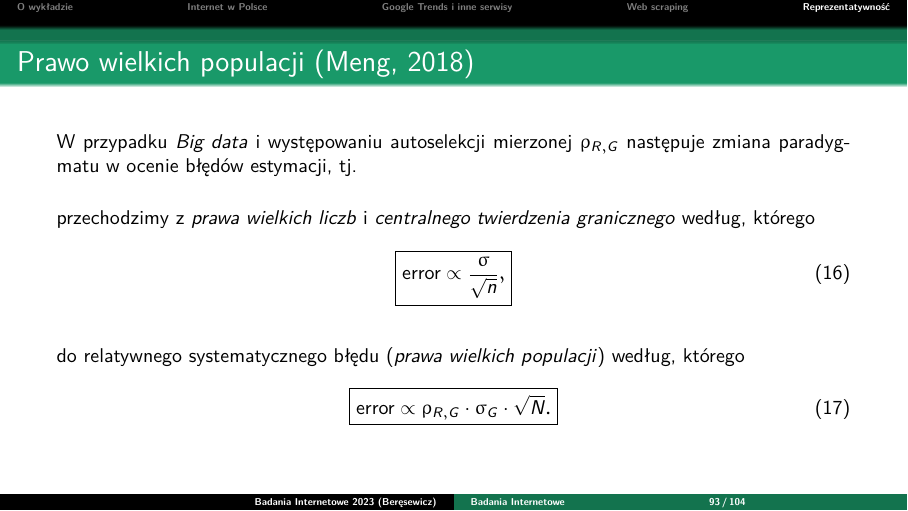
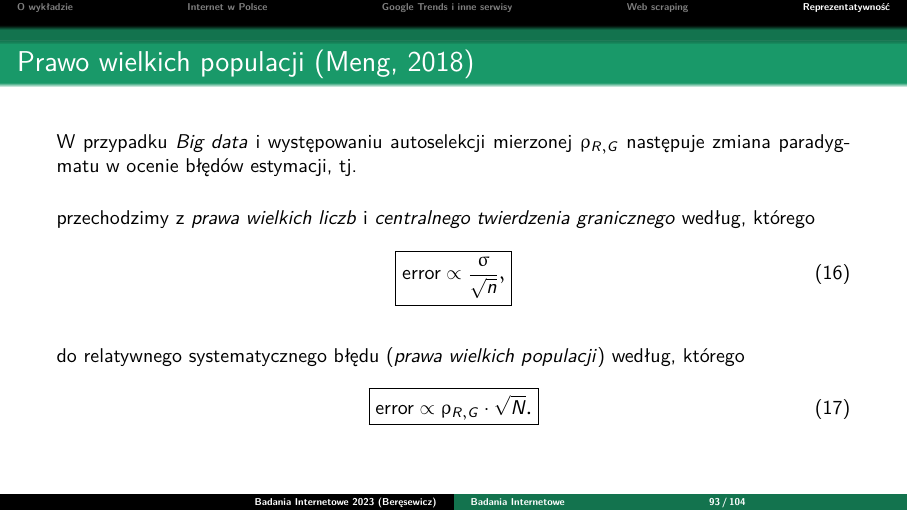
Before and after one commit to DepartmentOfStatisticsPUE/bi-2026, LaTeX slides (slides/bi.tex): page 93 of 104. Compiled offline with pdfLaTeX.

Commit message:
simplify law of large populations formula: error ~ rho * sqrt(N)
sigma_G is a fixed problem-difficulty constant; the paradox is driven
by rho_{R,G} and sqrt(N), mirroring the contrast with sigma/sqrt(n).

Co-Authored-By: Claude Opus 4.6 (1M context) <noreply@anthropic.com>

```diff
--- a/slides/bi.tex
+++ b/slides/bi.tex
@@ -1110,7 +1110,7 @@ Dowód: w artykule prof. Xiao-Li Menga.
     do relatywnego systematycznego błędu (\textit{prawa wielkich populacji}) według, którego
 
      \begin{equation}
-        \boxed{\text{error} \propto \rho_{R,G} \cdot \sigma_G \cdot \sqrt{N}.}
+        \boxed{\text{error} \propto \rho_{R,G} \cdot \sqrt{N}.}
     \end{equation}
 \end{frame}
 
```
